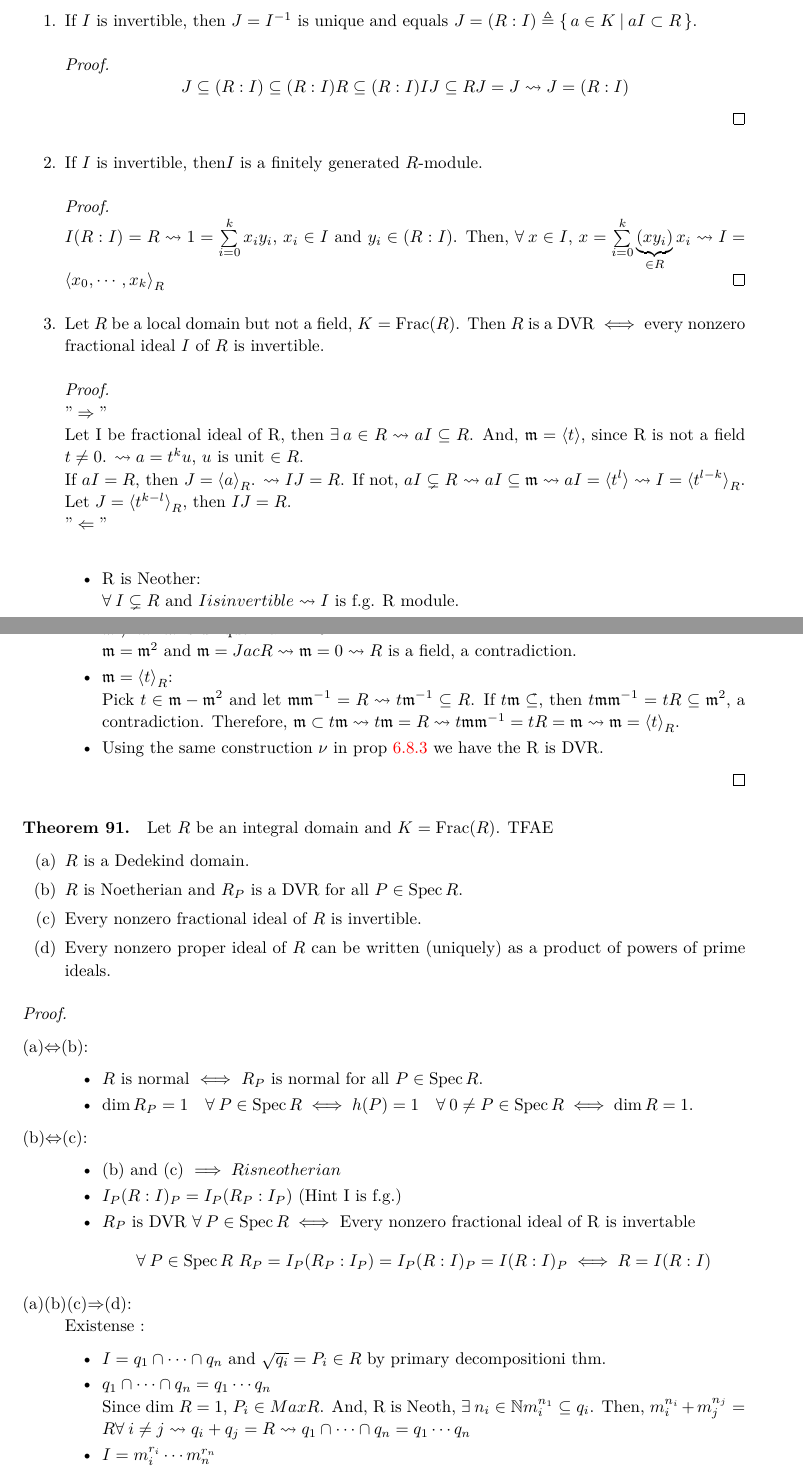
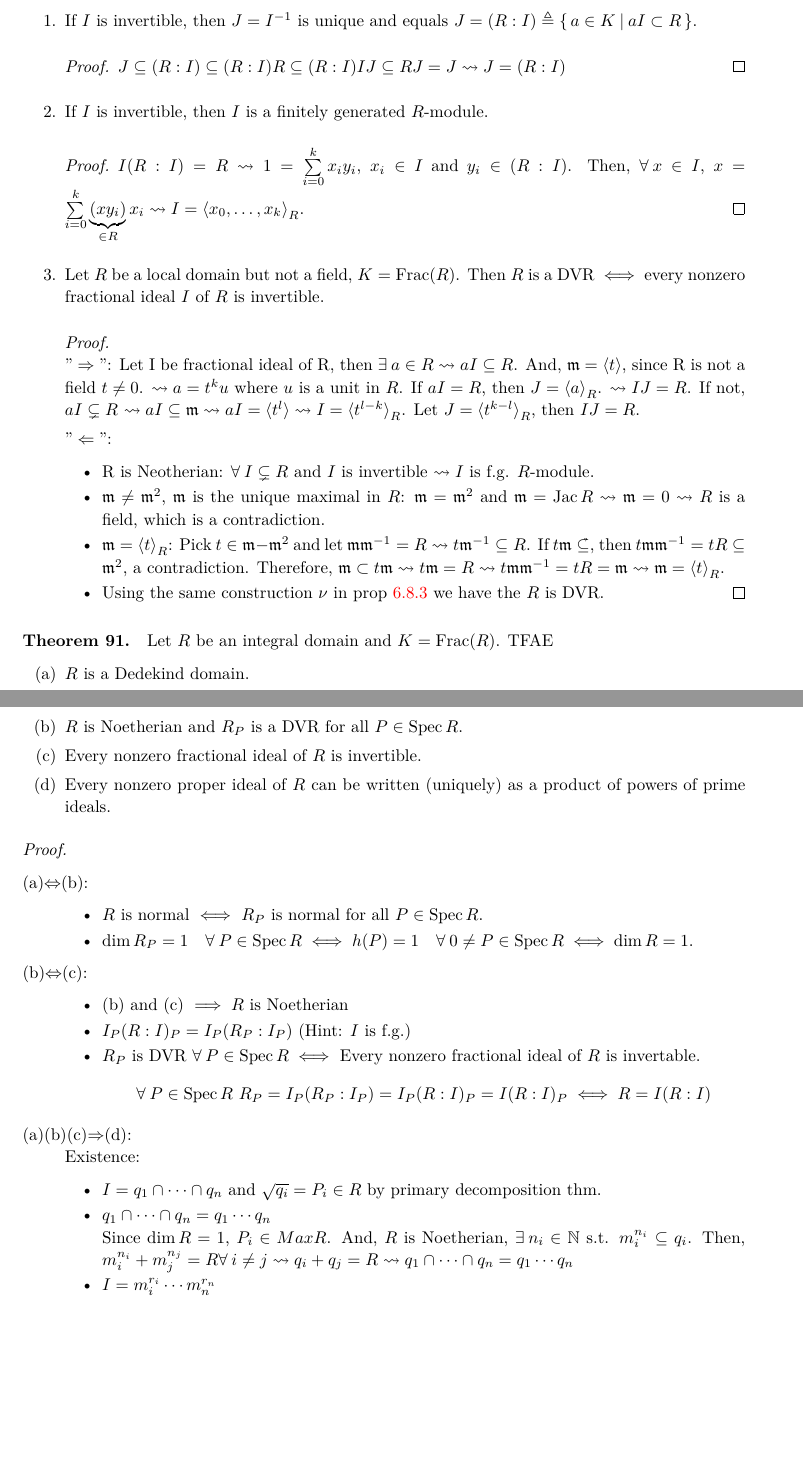
Before and after one commit to leomao/algebra-notes, a LaTeX document (main.tex, which reads commutative/week13.tex): two parts of pages 114 and 115 of 119, joined at a grey line, cut so that both start at the same text, the shorter picture padded with empty space. The pictures show the PDF file main.pdf that the author committed with the source.

Commit message:
Tweak week13

```diff
--- a/commutative/week13.tex
+++ b/commutative/week13.tex
@@ -94,9 +94,10 @@
             \]
           \item $\gen{0} = \mf_1^{n_1}\mf_2^{n_2} \dotsm \mf_k^{n_k} $ for suitable $\{n_i\}$
             that $\mf_i^{n_i} = \mf_i^{n_i+1}$\\
-             Let $S = {J \subseteq R\ |\ J} \mf_1^{n_1}\mf_2^{n_2} \dotsm \mf_k^{n_k} \neq 0 $.
+             Let $\Sc = \Set{J \subseteq R \given J \mf_1^{n_1}\mf_2^{n_2} \dotsm \mf_k^{n_k} \neq 0}$.
              If $\gen{0} \neq \mf_1^{n_1}\mf_2^{n_2} \dotsm \mf_k^{n_k} $, then $\mf_i \in S$.
-             $\leadsto S \neq \varnothing$. Since R is artinian, exist minimal element $J_0 \in S$.
+             $\leadsto \Sc \neq \varnothing$. Since $R$ is Artinian, there exists
+             a minimal element $J_0 \in \Sc$.
              By definition of S, $\exists x \in J_0$, $x\mf_1^{n_1}\mf_2^{n_2} \dotsm \mf_k^{n_k}
              \neq 0 \leadsto \gen{x} \in S$ and $\gen{x} \subseteq J_0 \Rightarrow \gen{x} = J_0$.\\
              Also, $x \mf_1^{n_1+1}\mf_2^{n_2+1} \dotsm \mf_k^{n_k+1} =
@@ -293,2 +301,3 @@ $\mf_1\mf_2 \dotsm \mf_n = 0$. Then $R$ is Artinian $\iff$ $R$ is Noetherian.
-        a contradiction to $\dim R = 1$.
+        If $\mf = \mf^2$ and $\mf = \Jac R$, then $m = \gen{0}$ by Nakayama's lemma,
+        which is a contradiction to $\dim R = 1$.
       \item Let $t \in \mf - \mf^2$ and $\mf = \gen{t}$ \\
@@ -298,4 +303,0 @@ $\mf_1\mf_2 \dotsm \mf_n = 0$. Then $R$ is Artinian $\iff$ $R$ is Noetherian.
-        and $\bar{b}\bar{x} \neq 0$. \\
-        Suppose I is max, $ann(\bar{b}\bar{x}) \supseteq ann(\bar{x})
-        \leadsto ann(\bar{b}\bar{x}) = ann(\bar{x})$ Then, $a \in ann(\bar{b}\bar{x})
-        = ann(\bar{x})$, a contradiction. \\
@@ -302,0 +310 @@ $\mf_1\mf_2 \dotsm \mf_n = 0$. Then $R$ is Artinian $\iff$ $R$ is Noetherian.
+        = \Ann(\bar{x})$, which is a contradiction. \\
@@ -311,7 +319,8 @@ $\mf_1\mf_2 \dotsm \mf_n = 0$. Then $R$ is Artinian $\iff$ $R$ is Noetherian.
+        \bar{x} = \bar{0}$, which is a contradiction. \\
         Therefore, $\mf = \gen{t}$.
       \item By Ex3, $\bigcap\limits_{n = 0}^{\infty} m^n = 0$. Thus, $\forall x \in R$,
-        $\exists! k$ s.t. $x \in m^k$ and $x \notin m^k+1$. $\leadsto x = t^ku$,
-        u is units.
+        $\existsuniq k$ s.t. $x \in m^k$ and $x \notin m^k+1$. $\leadsto x = t^ku$,
+        $u$ is units.
       \item Define $\nu(x) = k$ and $\forall \frac{x}{y} \in \Frac{R}
         \nu(\frac{x}{y}) = \nu(x) - \nu{y}$. \\
         (1) $\frac{x}{y} = \frac{x'}{y'} \leadsto xy' = x'y \leadsto \nu(xy') =
@@ -356,44 +365,44 @@ $\mf_1\mf_2 \dotsm \mf_n = 0$. Then $R$ is Artinian $\iff$ $R$ is Noetherian.
     \item If $I$ is invertible, then $J = I^{-1}$ is unique and equals
       $J = (R:I) \triangleq \Set{a \in K \given aI \subset R}$.
       \begin{proof}
-        $$
-          J \subseteq (R:I) \subseteq (R:I)R \subseteq (R:I)IJ \subseteq
-          RJ = J \leadsto J = (R:I)
-        $$
+        $ J \subseteq (R:I) \subseteq (R:I)R \subseteq (R:I)IJ \subseteq RJ = J
+        \leadsto J = (R:I) $
       \end{proof}
-    \item If $I$ is invertible, then$I$ is a finitely generated $R$-module.
-      \begin{proof} $ $\\
+    \item If $I$ is invertible, then $I$ is a finitely generated $R$-module.
+      \begin{proof}
         $I(R:I) = R \leadsto 1 = \sum\limits_{i = 0}^{k} x_iy_i$, $x_i \in I$ and
         $y_i \in (R:I)$. Then, $\forall x \in I$, $x = \sum\limits_{i = 0}^{k}
-        \underbrace{(xy_i)}_{\in R}x_i \leadsto I = \gen{x_0, \cdots, x_k}_R$
+        \underbrace{(xy_i)}_{\in R}x_i \leadsto I = \gen{x_0, \dots, x_k}_R$.
       \end{proof}
     \item Let $R$ be a local domain but not a field, $K = \Frac(R)$.
       Then $R$ is a DVR $\iff$ every nonzero fractional ideal $I$ of $R$ is
       invertible.
       \begin{proof} $ $\\
-        $"\Rightarrow"$ \\
+        $"\Rightarrow"$:
         Let I be fractional ideal of R, then $\exists a \in R \leadsto aI
         \subseteq R$. And, $\mf = \gen{t}$, since R is not a field $t \ne 0$.
-        $\leadsto a = t^k u$, $u$ is unit $\in R$. \\
+        $\leadsto a = t^k u$ where $u$ is a unit in $R$.
         If $aI = R$, then $J = \gen{a}_R$. $\leadsto IJ = R$. If not,
         $aI \subsetneq R$ $\leadsto aI \subseteq \mf \leadsto aI = \gen{t^l}
         \leadsto I = \gen{t^{l - k}}_R$. Let $J = \gen{t^{k - l}}_R$, then $IJ
-         = R$. \\
-        $"\Leftarrow"$ \\
+         = R$.
+
+        $"\Leftarrow"$: \mbox{}
         \begin{itemize}
-          \item R is Neother:\\
-            $\forall I \subsetneq R$ and $I is invertible \leadsto I$ is f.g.
-            R module.
-          \item $\mf \neq \mf^2$ $\mf$ is unique max in $R$: \\
-            $\mf = \mf^2$ and $\mf = Jac R \leadsto \mf = 0 \leadsto R$ is a field,
-             a contradiction.
-          \item $\mf = \gen{t}_R$: \\
+          \item R is Neotherian:
+            $\forall I \subsetneq R$ and $I$ is invertible $\leadsto I$ is f.g.
+            $R$-module.
+          \item $\mf \neq \mf^2$, $\mf$ is the unique maximal in $R$:
+            $\mf = \mf^2$ and $\mf = \Jac R \leadsto \mf = 0 \leadsto R$ is a field,
+             which is a contradiction.
+          \item $\mf = \gen{t}_R$:
             Pick $t \in \mf - \mf^2$ and let $\mf\mf^{-1} = R \leadsto t\mf^{-1}
             \subseteq R$. If $t\mf \subseteq \m$, then $t\mf\mf^{-1} = tR \subseteq
             \mf^{2}$, a contradiction. Therefore, $\mf \subset t\mf \leadsto t\mf
             = R \leadsto t\mf\mf^{-1} = tR = \mf \leadsto \mf = \gen{t}_R$.
           \item Using the same construction $\nu$ in prop~\ref{dvr-equiv-condition}
-            we have the R is DVR.
+            we have the $R$ is DVR.
+            \qedhere
         \end{itemize}
       \end{proof}
   \end{enumerate}
@@ -419,23 +428,24 @@ $\mf_1\mf_2 \dotsm \mf_n = 0$. Then $R$ is Artinian $\iff$ $R$ is Noetherian.
         \end{itemize}
       \item[\rm (b)$\Leftrightarrow$(c):] $ $
         \begin{itemize}
-          \item (b) and (c) $\implies R is neotherian$
-          \item $I_P(R:I)_P = I_P(R_P:I_P)$ (Hint I is f.g.)
+          \item (b) and (c) $\implies R$ is Noetherian
+          \item $I_P(R:I)_P = I_P(R_P:I_P)$ (Hint: $I$ is f.g.)
           \item $R_P$ is DVR $\forall P \in \Spec R \iff$ Every nonzero fractional
-            ideal of R is invertable
+            ideal of $R$ is invertable.
             $$
             \forall P \in \Spec R\ R_P = I_P(R_P:I_P) = I_P(R:I)_P
              = I(R:I)_P \iff R = I(R:I)
             $$
         \end{itemize}
       \item[\rm (a)(b)(c)$\Rightarrow$(d):] $ $ \\
-        Existense :
+        Existence:
         \begin{itemize}
           \item $I = q_1 \cap \cdots \cap q_n$ and $\sqrt{q_i} = P_i \in R $ by
-             primary decompositioni thm.
+             primary decomposition thm.
           \item $q_1 \cap \cdots \cap q_n = q_1 \cdots q_n$ \\
-            Since dim $R = 1$, $P_i \in Max R$. And, R is Neoth, $\exists n_i \in \Nb
-            m_i^{n_1} \subseteq q_i$. Then, $m_i^{n_i} + m_j^{n_j} = R \forall i \neq
+            Since $\dim R = 1$, $P_i \in Max R$. And, $R$ is Noetherian,
+            $\exists n_i \in \Nb$ s.t. $m_i^{n_i} \subseteq q_i$. Then,
+            $m_i^{n_i} + m_j^{n_j} = R \forall i \neq
             j \leadsto q_i + q_j  = R \leadsto q_1 \cap \cdots \cap q_n = q_1 \cdots
              q_n$
            \item $I = m_i^{r_i} \cdots m_n^{r_n}$ \\
@@ -467,10 +477,8 @@ $\mf_1\mf_2 \dotsm \mf_n = 0$. Then $R$ is Artinian $\iff$ $R$ is Noetherian.
              $$
              Then,
              $$
-             \forall x \in P, \underbrace{x}_{\in P} = \underbrace{y}_{\in P^2}
-             + a\underbrace{z}_{\in R} \leadsto z \in P
+             \forall x \in P, \quad \underset{\in P}{x} = \underset{\in P^2}{y}
+             + a\underset{\in R}{z} \leadsto z \in P
              $$
              Therefore, $P\subseteq P^2 + aP \leadsto P = P^2 + aP$.
-        By invertibility of P, we have $R = P + aR$, a contradiction.
-        \item Every nonzero prime is invertible \\
-          Let $a \neq 0 \ in P$, and $P \supseteq \gen{a} is invertible$. $\gen{a}
+        By invertibility of $P$, we have $R = P + aR$, which is a contradiction.
@@ -479,7 +489,7 @@ $\mf_1\mf_2 \dotsm \mf_n = 0$. Then $R$ is Artinian $\iff$ $R$ is Noetherian.
         \item $\forall$ ideal $I \neq 0 \subseteq R$, $I = P_1 \cdots P_m \leadsto
           I$ is invertible.
         \item If $I$ is fractional ideal of $R$, say $aI \subseteq R \leadsto
-          \exists J$ ideal in $R$ $\leadsto aIJ = R \leadsto I(aJ) = R$. I is
+          \exists J$ ideal in $R$ $\leadsto aIJ = R \leadsto I(aJ) = R$. $I$ is
             invertible.
         \end{itemize}
   \end{description}
```
Also changed, not shown: main.tex (+1 -0 lines), main.pdf, commutative/week13.tex (105 more changed lines).
